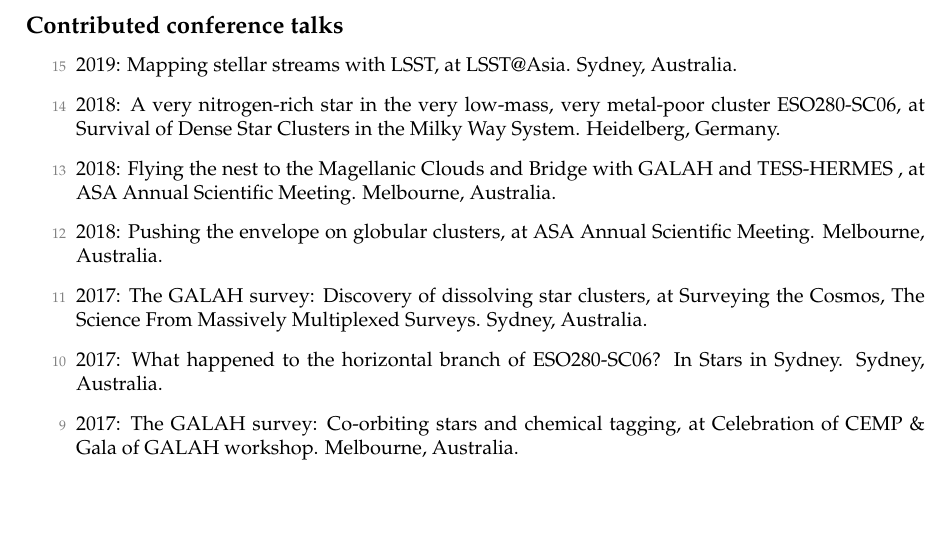
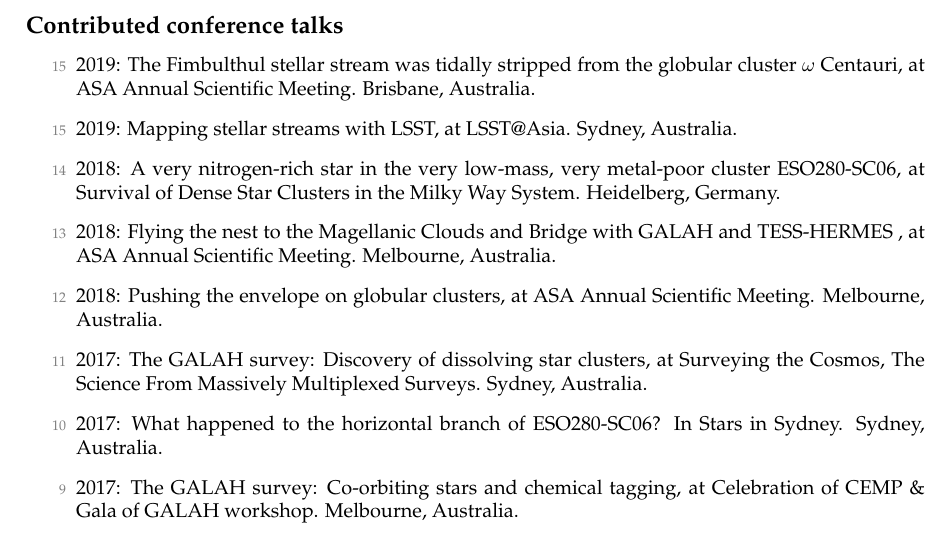
Before and after one commit to jeffreysimpson/new-cv, a LaTeX CV (cv.tex, which reads pubs_conf.tex): part of page 4 of 5, cut so that both start at the same text, the shorter picture padded with empty space. Compiled offline with pdfLaTeX.

Commit message:
New conference contribution

```diff
--- a/pubs_conf.tex
+++ b/pubs_conf.tex
@@ -1,6 +1,7 @@
+\item[{\color{numcolor}\scriptsize15}] 2019: The Fimbulthul stellar stream was tidally stripped from the globular cluster $\omega$ Centauri, at ASA Annual Scientific Meeting. Brisbane, Australia.
 \item[{\color{numcolor}\scriptsize15}] 2019: Mapping stellar streams with LSST, at LSST@Asia. Sydney, Australia.
 \item[{\color{numcolor}\scriptsize14}] 2018: A very nitrogen-rich star in the very low-mass, very metal-poor cluster ESO280-SC06, at Survival of Dense Star Clusters in the Milky Way System. Heidelberg, Germany.
-\item[{\color{numcolor}\scriptsize13}] 2018: Flying the nest to the Magellanic Clouds and Bridge with GALAH and TESS-HERMES~, at  ASA Annual Scientific Meeting. Melbourne, Australia.
+\item[{\color{numcolor}\scriptsize13}] 2018: Flying the nest to the Magellanic Clouds and Bridge with GALAH and TESS-HERMES~, at ASA Annual Scientific Meeting. Melbourne, Australia.
 \item[{\color{numcolor}\scriptsize12}] 2018: Pushing the envelope on globular clusters, at  ASA Annual Scientific Meeting. Melbourne, Australia.
 \item[{\color{numcolor}\scriptsize11}] 2017: The GALAH survey: Discovery of dissolving star clusters, at  Surveying the Cosmos, The Science From Massively Multiplexed Surveys. Sydney, Australia.
 \item[{\color{numcolor}\scriptsize10}] 2017: What happened to the horizontal branch of ESO280-SC06? In Stars in Sydney. Sydney, Australia.
```
